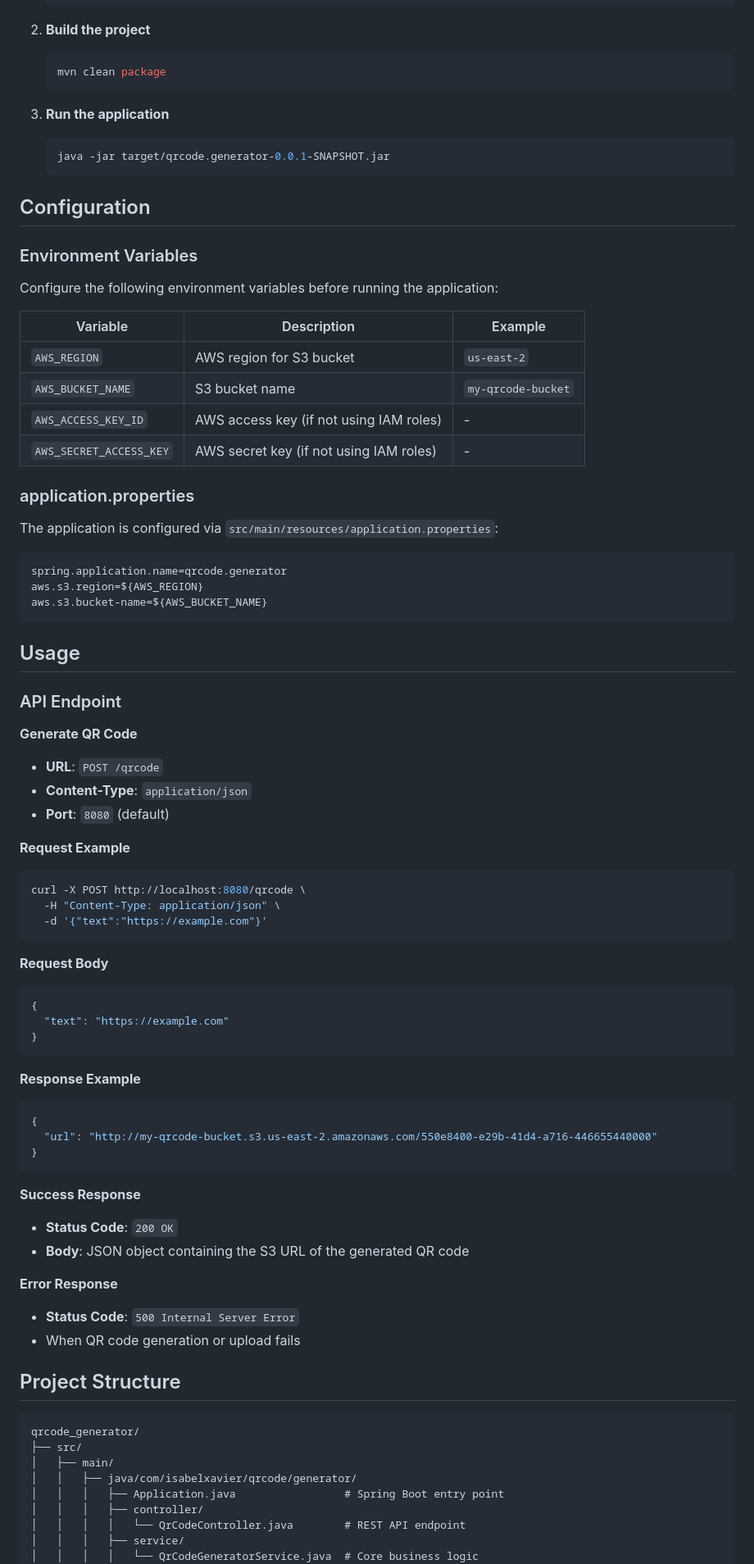
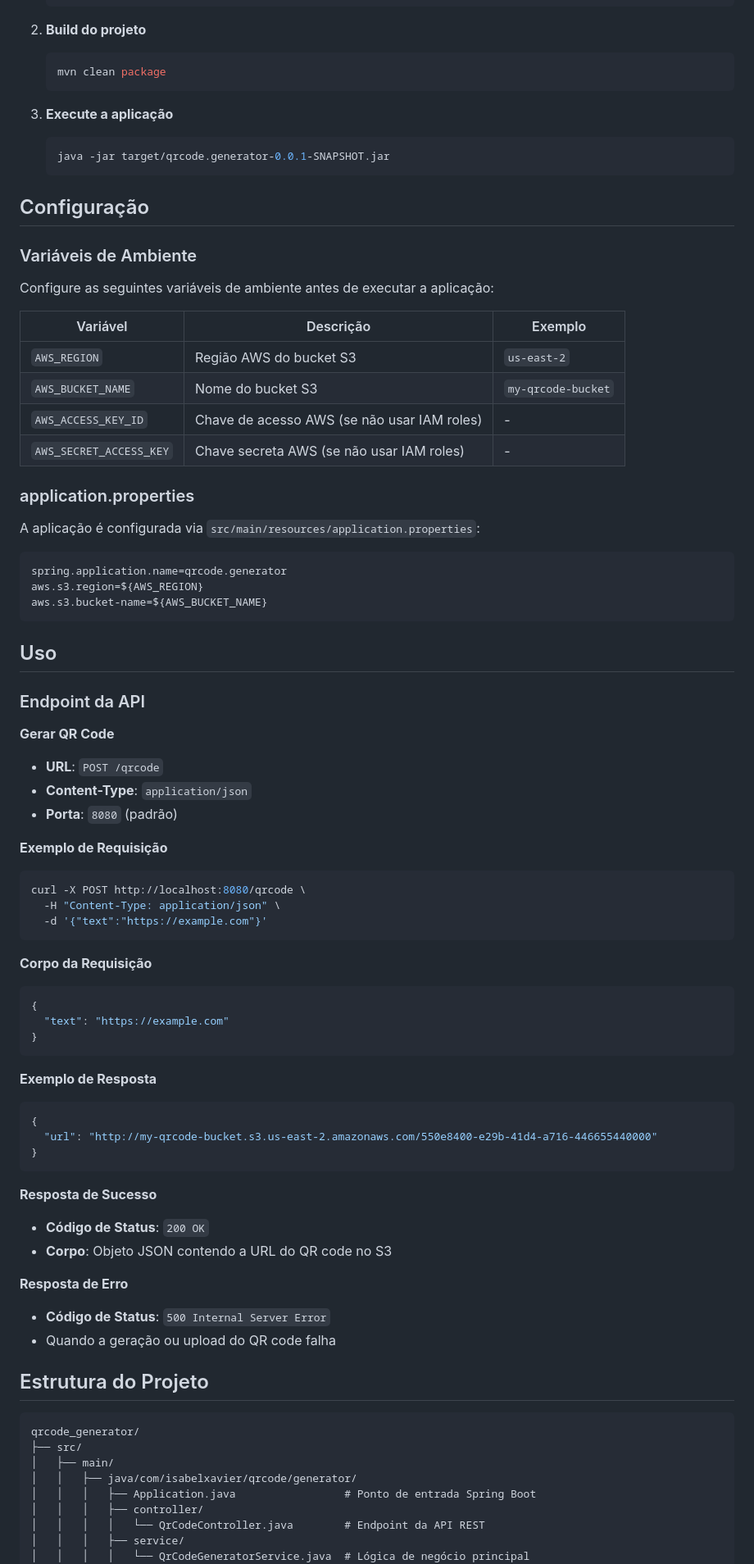
Before and after one commit to isabelxis/qrcode_generator, a Markdown page: README.md, the part around one of its changes. Shown at 82% size. GitHub-like rendering.

````diff
--- a/README.md
+++ b/README.md
@@ -38,32 +38,32 @@ https://isabelxis.github.io/qrcode_generator/
    cd qrcode_generator
    ```
 
-2. **Build the project**
+2. **Build do projeto**
    ```bash
    mvn clean package
    ```
 
-3. **Run the application**
+3. **Execute a aplicação**
    ```bash
    java -jar target/qrcode.generator-0.0.1-SNAPSHOT.jar
    ```
 
-## Configuration
+## Configuração
 
-### Environment Variables
+### Variáveis de Ambiente
 
-Configure the following environment variables before running the application:
+Configure as seguintes variáveis de ambiente antes de executar a aplicação:
 
-| Variable | Description | Example |
-|----------|-------------|---------|
-| `AWS_REGION` | AWS region for S3 bucket | `us-east-2` |
-| `AWS_BUCKET_NAME` | S3 bucket name | `my-qrcode-bucket` |
-| `AWS_ACCESS_KEY_ID` | AWS access key (if not using IAM roles) | - |
-| `AWS_SECRET_ACCESS_KEY` | AWS secret key (if not using IAM roles) | - |
+| Variável | Descrição | Exemplo |
+|----------|-----------|---------|
+| `AWS_REGION` | Região AWS do bucket S3 | `us-east-2` |
+| `AWS_BUCKET_NAME` | Nome do bucket S3 | `my-qrcode-bucket` |
+| `AWS_ACCESS_KEY_ID` | Chave de acesso AWS (se não usar IAM roles) | - |
+| `AWS_SECRET_ACCESS_KEY` | Chave secreta AWS (se não usar IAM roles) | - |
 
 ### application.properties
 
-The application is configured via `src/main/resources/application.properties`:
+A aplicação é configurada via `src/main/resources/application.properties`:
 
 ```properties
 spring.application.name=qrcode.generator
@@ -71,17 +71,17 @@ aws.s3.region=${AWS_REGION}
 aws.s3.bucket-name=${AWS_BUCKET_NAME}
 ```
 
-## Usage
+## Uso
 
-### API Endpoint
+### Endpoint da API
 
-**Generate QR Code**
+**Gerar QR Code**
 
 - **URL**: `POST /qrcode`
 - **Content-Type**: `application/json`
-- **Port**: `8080` (default)
+- **Porta**: `8080` (padrão)
 
-**Request Example**
+**Exemplo de Requisição**
 
 ```bash
 curl -X POST http://localhost:8080/qrcode \
@@ -89,7 +89,7 @@ curl -X POST http://localhost:8080/qrcode \
   -d '{"text":"https://example.com"}'
 ```
 
-**Request Body**
+**Corpo da Requisição**
 
 ```json
 {
@@ -97,7 +97,7 @@ curl -X POST http://localhost:8080/qrcode \
 }
 ```
 
-**Response Example**
+**Exemplo de Resposta**
 
 ```json
 {
@@ -105,24 +105,24 @@ curl -X POST http://localhost:8080/qrcode \
 }
 ```
 
-**Success Response**
-- **Status Code**: `200 OK`
-- **Body**: JSON object containing the S3 URL of the generated QR code
+**Resposta de Sucesso**
+- **Código de Status**: `200 OK`
+- **Corpo**: Objeto JSON contendo a URL do QR code no S3
 
-**Error Response**
-- **Status Code**: `500 Internal Server Error`
-- When QR code generation or upload fails
+**Resposta de Erro**
+- **Código de Status**: `500 Internal Server Error`
+- Quando a geração ou upload do QR code falha
 
-## Project Structure
+## Estrutura do Projeto
 
 ```
 qrcode_generator/
 ├── src/
 │   ├── main/
 │   │   ├── java/com/isabelxavier/qrcode/generator/
-│   │   │   ├── Application.java                 # Spring Boot entry point
+│   │   │   ├── Application.java                 # Ponto de entrada Spring Boot
 │   │   │   ├── controller/
-│   │   │   │   └── QrCodeController.java        # REST API endpoint
+│   │   │   │   └── QrCodeController.java        # Endpoint da API REST
 │   │   │   ├── service/
-│   │   │   │   └── QrCodeGeneratorService.java  # Core business logic
+│   │   │   │   └── QrCodeGeneratorService.java  # Lógica de negócio principal
 │   │   │   ├── dto/
````
Also changed, not shown: other parts of README.md (+91 -91 lines).
